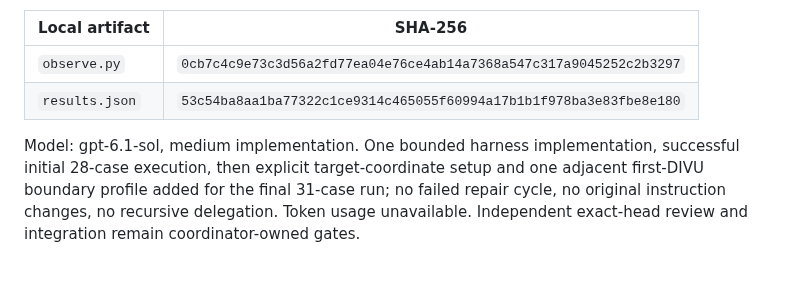
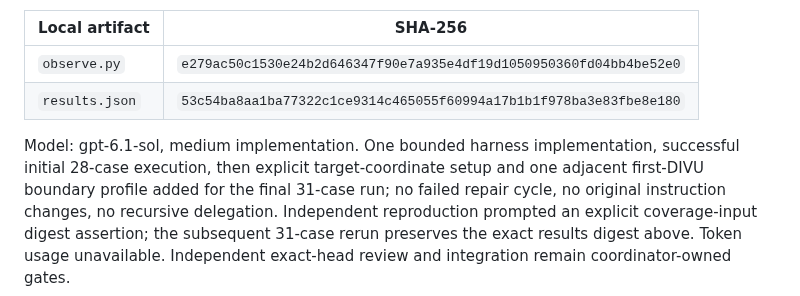
Before and after one commit to derekrivers/HiredGuns, a Markdown page: docs/wet-entry-observation.md, the part around the change. Rendered like a GitHub page.

Commit message:
docs: pin reviewed wet-entry coverage diagnostic

```diff
--- a/docs/wet-entry-observation.md
+++ b/docs/wet-entry-observation.md
@@ -171,12 +171,14 @@ Training43 case run separately with its explicit private map input.
 
 | Local artifact | SHA-256 |
 | --- | --- |
-| `observe.py` | `0cb7c4c9e73c3d56a2fd77ea04e76ce4ab14a7368a547c317a9045252c2b3297` |
+| `observe.py` | `e279ac50c1530e24b2d646347f90e7a935e4df19d1050950360fd04bb4be52e0` |
 | `results.json` | `53c54ba8aa1ba77322c1ce9314c465055f60994a17b1b1f978ba3e83fbe8e180` |
 
 Model: gpt-6.1-sol, medium implementation. One bounded harness implementation,
 successful initial 28-case execution, then explicit target-coordinate setup and
 one adjacent first-DIVU boundary profile added for the final 31-case run; no
 failed repair cycle, no original instruction changes, no recursive delegation.
+Independent reproduction prompted an explicit coverage-input digest assertion;
+the subsequent 31-case rerun preserves the exact results digest above.
 Token usage unavailable. Independent exact-head review and integration remain
 coordinator-owned gates.
```
